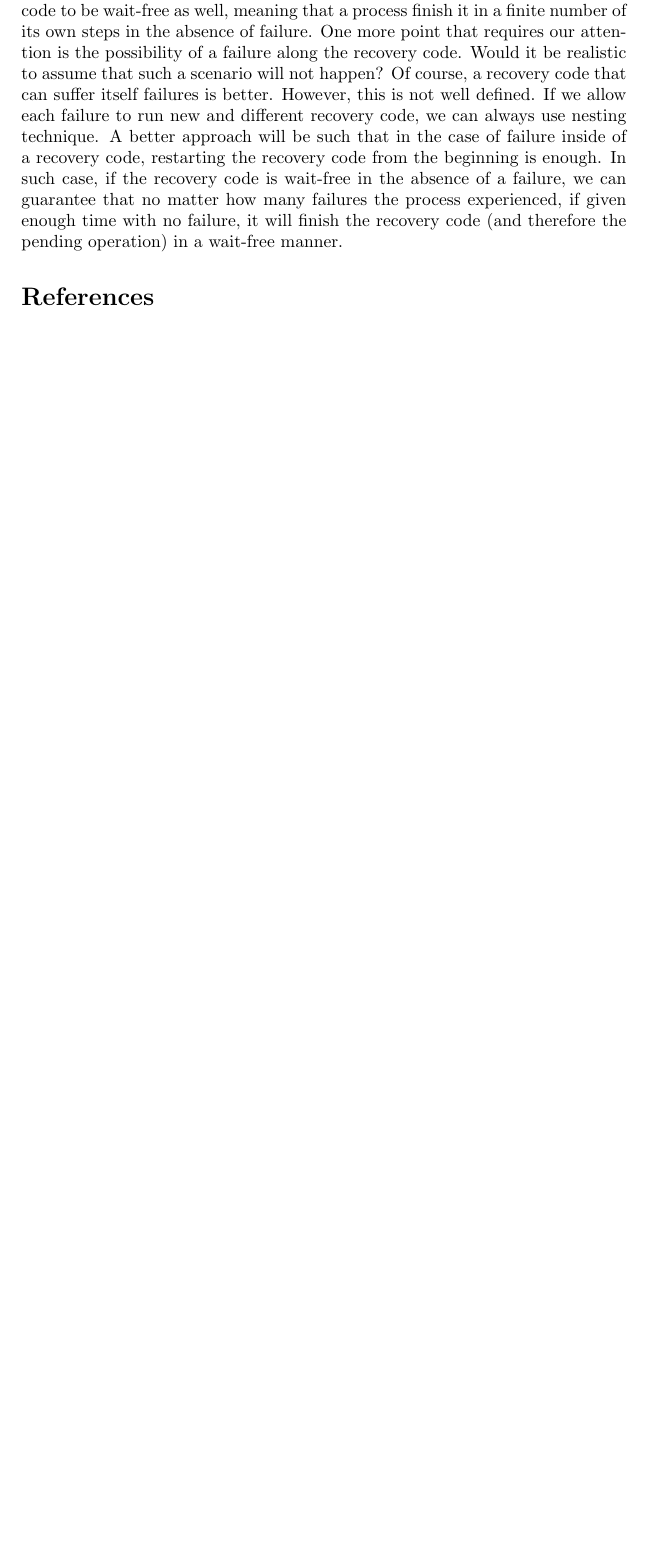
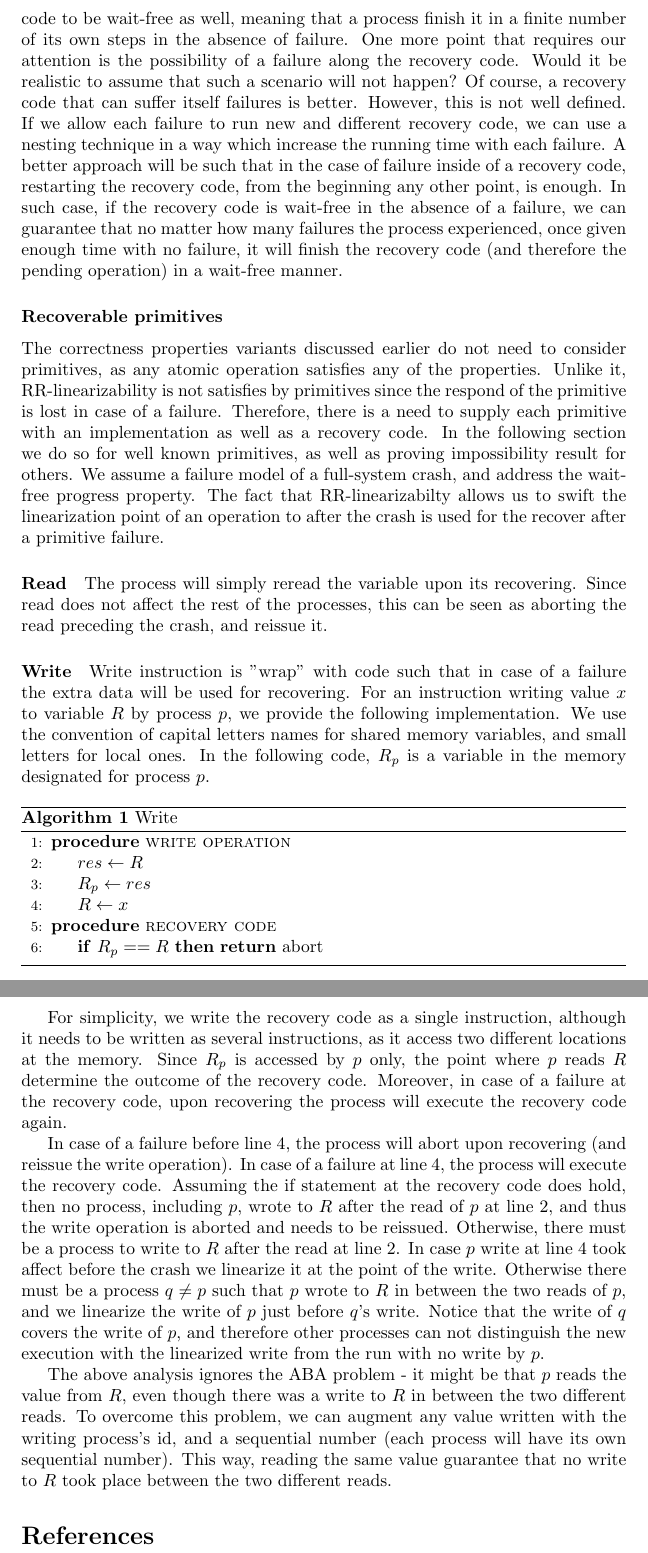
Before and after one commit to Gehaz/ISF-380-18, a LaTeX paper (article.tex): part of page 4 of 4 before the commit and two parts of pages 4 and 5 of 5 after it, the two joined at a grey line, cut so that both start at the same text, the shorter picture padded with empty space. Compiled offline with pdfLaTeX.

Commit message:
primitives
recovering read and write

```diff
--- a/article.tex
+++ b/article.tex
@@ -1,7 +1,8 @@
 \documentclass{article}
 
 \usepackage{amsmath}
-
+\usepackage{algorithm}
+\usepackage[noend]{algpseudocode}
 
 %opening
 \title{ISF Grant}
@@ -43,5 +44,43 @@ For this case, we present a different approach called Recoverable response linea
 
-RR-linearizability does not specify the progress property required from the implementation. One can always use a recoverable mutual exclusion lock at the recovery code in order to sequentially let the processes complete their pending operations. Obviously, this solution is not desired when the operation implementation we are recovering is wait-free. In this case, we would like the recovery code to be wait-free as well, meaning that a process finish it in a finite number of its own steps in the absence of failure. One more point that requires our attention is the possibility of a failure along the recovery code. Would it be realistic to assume that such a scenario will not happen? Of course, a recovery code that can suffer itself failures is better. However, this is not well defined. If we allow each failure to run new and different recovery code, we can always use nesting technique. A better approach will be such that in the case of failure inside of a recovery code, restarting the recovery code from the beginning is enough. In such case, if the recovery code is wait-free in the absence of a failure, we can guarantee that no matter how many failures the process experienced, if given enough time with no failure, it will finish the recovery code (and therefore the pending operation) in a wait-free manner.
+RR-linearizability does not specify the progress property required from the implementation. One can always use a recoverable mutual exclusion lock at the recovery code in order to sequentially let the processes complete their pending operations. Obviously, this solution is not desired when the operation implementation we are recovering is wait-free. In this case, we would like the recovery code to be wait-free as well, meaning that a process finish it in a finite number of its own steps in the absence of failure. One more point that requires our attention is the possibility of a failure along the recovery code. Would it be realistic to assume that such a scenario will not happen? Of course, a recovery code that can suffer itself failures is better. However, this is not well defined. If we allow each failure to run new and different recovery code, we can use a nesting technique in a way which increase the running time with each failure. A better approach will be such that in the case of failure inside of a recovery code, restarting the recovery code, from the beginning any other point, is enough. In such case, if the recovery code is wait-free in the absence of a failure, we can guarantee that no matter how many failures the process experienced, once given enough time with no failure, it will finish the recovery code (and therefore the pending operation) in a wait-free manner.
+
+\subsubsection*{Recoverable primitives}
+
+The correctness properties variants discussed earlier do not need to consider primitives, as any atomic operation satisfies any of the properties. Unlike it, RR-linearizability is not satisfies by primitives since the respond of the primitive is lost in case of a failure. Therefore, there is a need to supply each primitive with an implementation as well as a recovery code. In the following section we do so for well known primitives, as well as proving impossibility result for others. We assume a failure model of a full-system crash, and address the wait-free progress property.
+The fact that RR-linearizabilty allows us to swift the linearization point of an operation to after the crash is used for the recover after a primitive failure.
+
+\paragraph*{Read}
+
+The process will simply reread the variable upon its recovering. Since read does not affect the rest of the processes, this can be seen as aborting the read preceding the crash, and reissue it.
+
+\paragraph*{Write}
+Write instruction is "wrap" with code such that in case of a failure the extra data will be used for recovering. For an instruction writing value $x$ to variable $R$ by process $p$, we provide the following implementation. We use the convention of capital letters names for shared memory variables, and small letters for local ones. In the following code, $R_p$ is a variable in the memory designated for process $p$.
+
+\begin{algorithm}
+	\caption{Write}\label{euclid}
+	\begin{algorithmic}[1]
+		\Procedure{write operation}{}
+		\State $res \gets R$
+		\State $R_{p} \gets res$
+		\State $R \gets x$
+		\EndProcedure
+
+		\Procedure{recovery code}{}
+		\If {$R_{p} == R$} \Return abort
+		\EndIf
+		\EndProcedure
+	\end{algorithmic}
+\end{algorithm}
+
+For simplicity, we write the recovery code as a single instruction, although it needs to be written as several instructions, as it access two different locations at the memory. Since $R_p$ is accessed by $p$ only, the point where $p$ reads $R$ determine the outcome of the recovery code. Moreover, in case of a failure at the recovery code, upon recovering the process will execute the recovery code again.
+
+In case of a failure before line 4, the process will abort upon recovering (and reissue the write operation). In case of a failure at line 4, the process will execute the recovery code. Assuming the if statement at the recovery code does hold, then no process, including $p$, wrote to $R$ after the read of $p$ at line 2, and thus the write operation is aborted and needs to be reissued. Otherwise, there must be a process to write to $R$ after the read at line 2. In case $p$ write at line 4 took affect before the crash  we linearize it at the point of the write. Otherwise there must be a process $q \neq p$ such that $p$ wrote to $R$ in between the two reads of $p$, and we linearize the write of $p$ just before $q$'s write. Notice that the write of $q$ covers the write of $p$, and therefore other processes can not distinguish the new execution with the linearized write from the run with no write by $p$.
+
+The above analysis ignores the ABA problem - it might be that $p$ reads the value from $R$, even though there was a write to $R$ in between the two different reads. To overcome this problem, we can augment any value written with the writing process's id, and a sequential number (each process will have its own sequential number). This way, reading the same value guarantee that no write to $R$ took place between the two different reads.
+
+
+
+
 
 
 \bibliographystyle{abbrv}
```
Also changed, not shown: article.pdf, article.tex (4 more changed lines), 3 other files.
